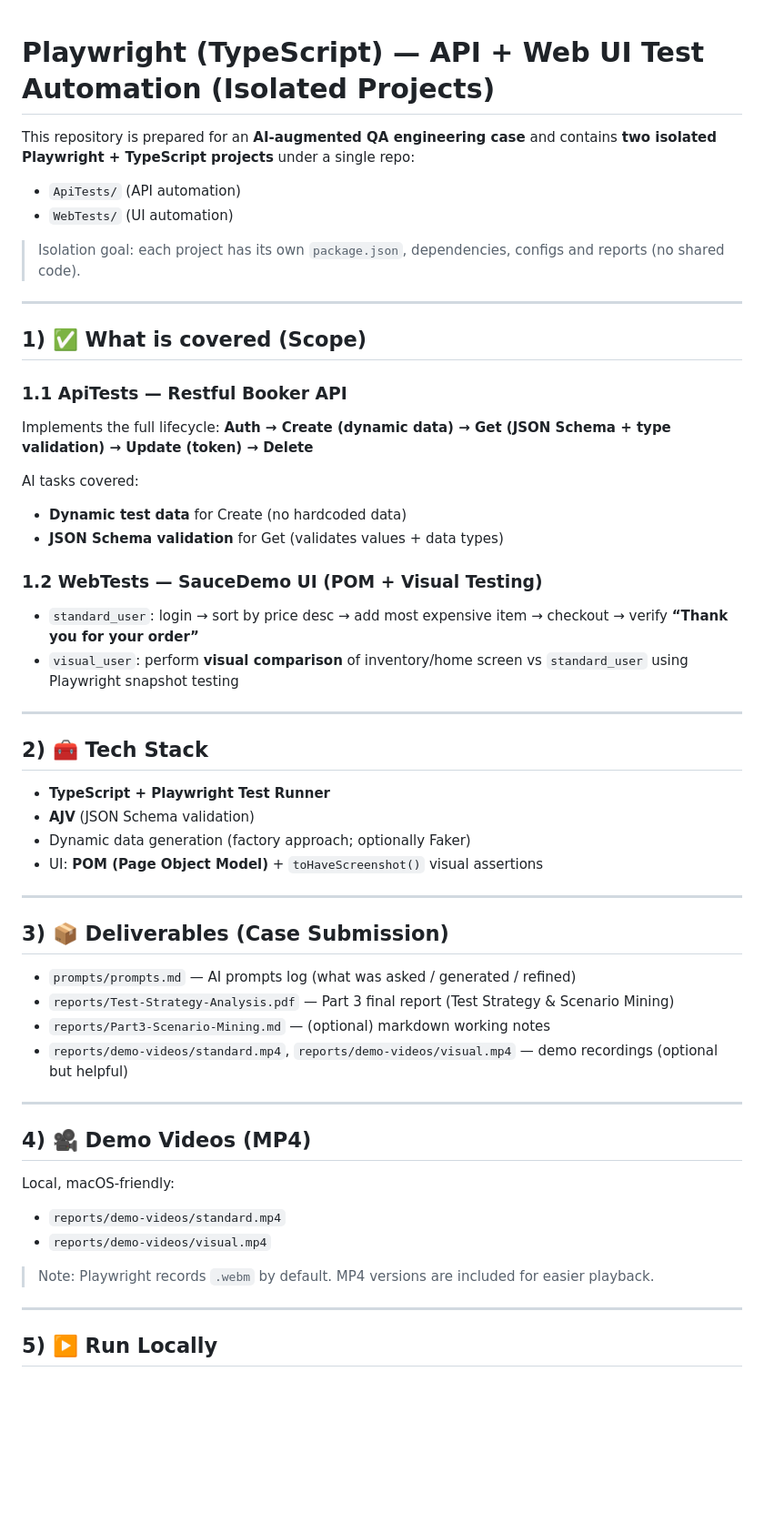
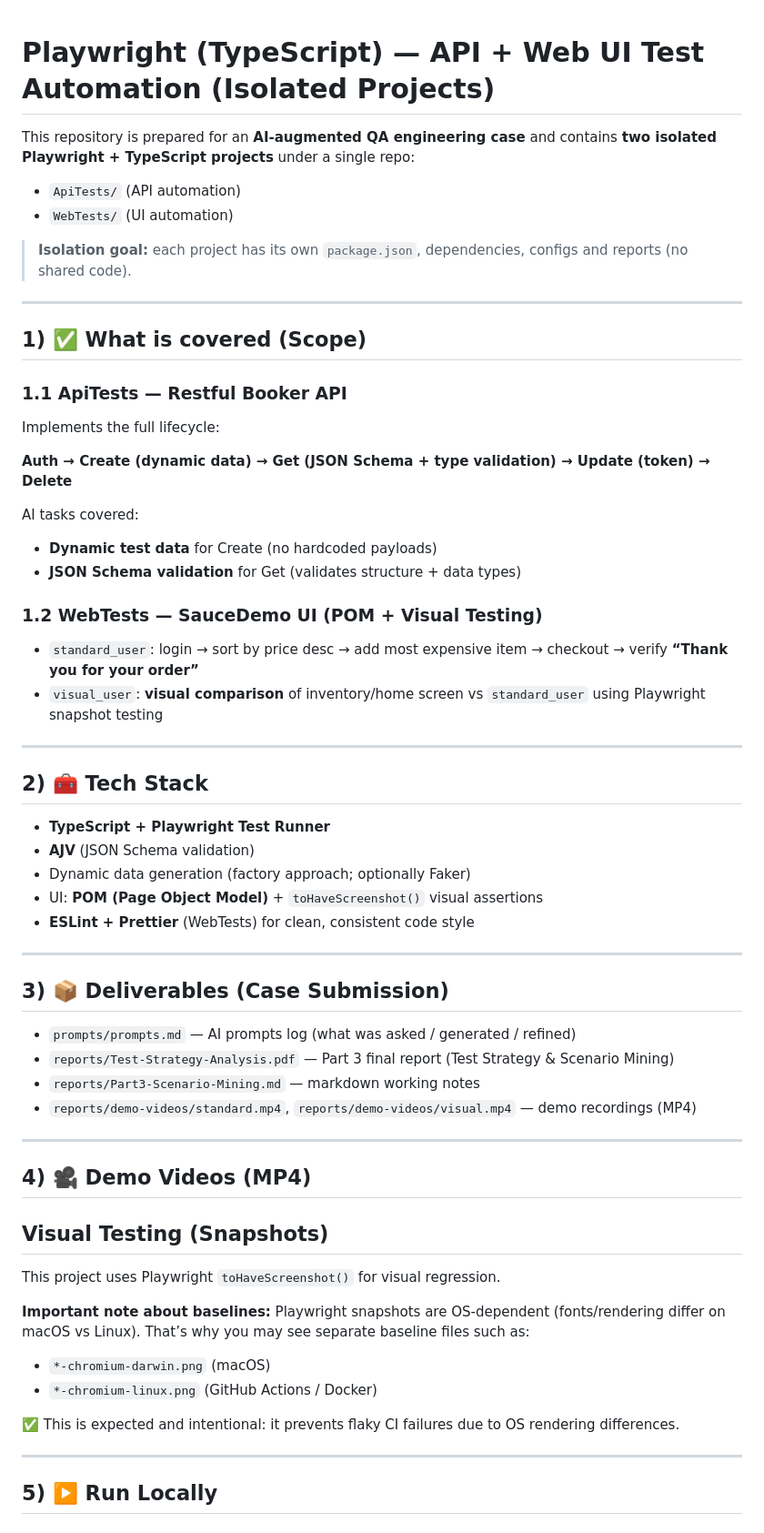
Before and after one commit to husnuye/playwright-ts-api-ui-automation, a Markdown page: README.md, the part around one of its changes. Shown at 91% size. Rendered like a GitHub page; blank space fills up the shorter version.

Commit message:
docs: explain OS-specific visual snapshots

```diff
--- a/README.md
+++ b/README.md
@@ -1,10 +1,13 @@
+
+
 # Playwright (TypeScript) — API + Web UI Test Automation (Isolated Projects)
 
 This repository is prepared for an **AI-augmented QA engineering case** and contains **two isolated Playwright + TypeScript projects** under a single repo:
+
 - `ApiTests/` (API automation)
 - `WebTests/` (UI automation)
 
-> Isolation goal: each project has its own `package.json`, dependencies, configs and reports (no shared code).
+> **Isolation goal:** each project has its own `package.json`, dependencies, configs and reports (no shared code).
 
 ---
 
@@ -12,15 +15,16 @@ This repository is prepared for an **AI-augmented QA engineering case** and cont
 
 ### 1.1 ApiTests — Restful Booker API
 Implements the full lifecycle:
+
 **Auth → Create (dynamic data) → Get (JSON Schema + type validation) → Update (token) → Delete**
 
 AI tasks covered:
-- **Dynamic test data** for Create (no hardcoded data)
-- **JSON Schema validation** for Get (validates values + data types)
+- **Dynamic test data** for Create (no hardcoded payloads)
+- **JSON Schema validation** for Get (validates structure + data types)
 
 ### 1.2 WebTests — SauceDemo UI (POM + Visual Testing)
 - `standard_user`: login → sort by price desc → add most expensive item → checkout → verify **“Thank you for your order”**
-- `visual_user`: perform **visual comparison** of inventory/home screen vs `standard_user` using Playwright snapshot testing
+- `visual_user`: **visual comparison** of inventory/home screen vs `standard_user` using Playwright snapshot testing
 
 ---
 
@@ -29,23 +33,31 @@ AI tasks covered:
 - **AJV** (JSON Schema validation)
 - Dynamic data generation (factory approach; optionally Faker)
 - UI: **POM (Page Object Model)** + `toHaveScreenshot()` visual assertions
+- **ESLint + Prettier** (WebTests) for clean, consistent code style
 
 ---
 
 ## 3) 📦 Deliverables (Case Submission)
 - `prompts/prompts.md` — AI prompts log (what was asked / generated / refined)
 - `reports/Test-Strategy-Analysis.pdf` — Part 3 final report (Test Strategy & Scenario Mining)
-- `reports/Part3-Scenario-Mining.md` — (optional) markdown working notes
-- `reports/demo-videos/standard.mp4`, `reports/demo-videos/visual.mp4` — demo recordings (optional but helpful)
+- `reports/Part3-Scenario-Mining.md` — markdown working notes
+- `reports/demo-videos/standard.mp4`, `reports/demo-videos/visual.mp4` — demo recordings (MP4)
 
 ---
 
 ## 4) 🎥 Demo Videos (MP4)
-Local, macOS-friendly:
-- `reports/demo-videos/standard.mp4`
-- `reports/demo-videos/visual.mp4`
 
-> Note: Playwright records `.webm` by default. MP4 versions are included for easier playback.
+## Visual Testing (Snapshots)
+
+This project uses Playwright `toHaveScreenshot()` for visual regression.
+
+**Important note about baselines:**
+Playwright snapshots are OS-dependent (fonts/rendering differ on macOS vs Linux).
+That’s why you may see separate baseline files such as:
+- `*-chromium-darwin.png` (macOS)
+- `*-chromium-linux.png` (GitHub Actions / Docker)
+
+✅ This is expected and intentional: it prevents flaky CI failures due to OS rendering differences.
 
 ---
 
```
Also changed, not shown: other parts of README.md (+10 -3 lines).
